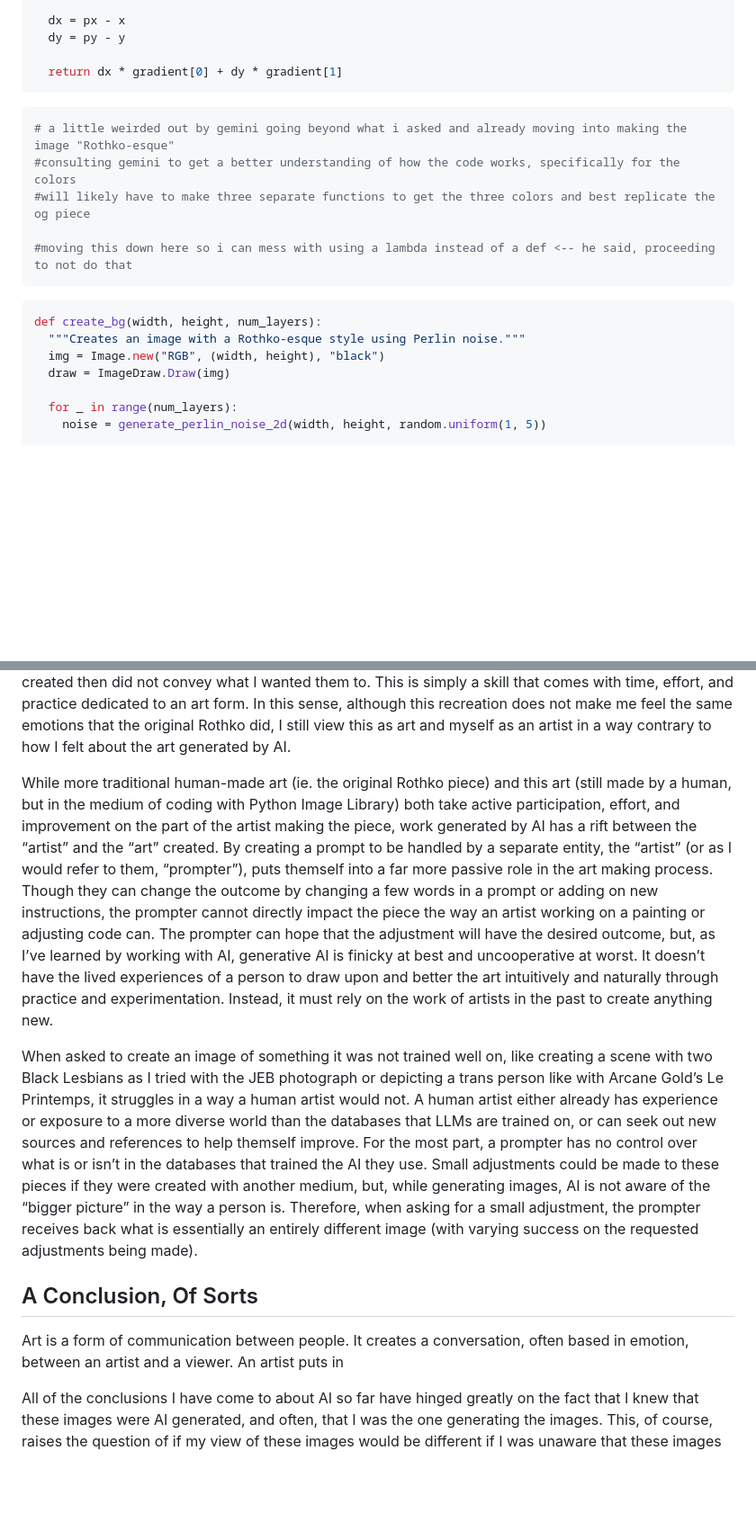
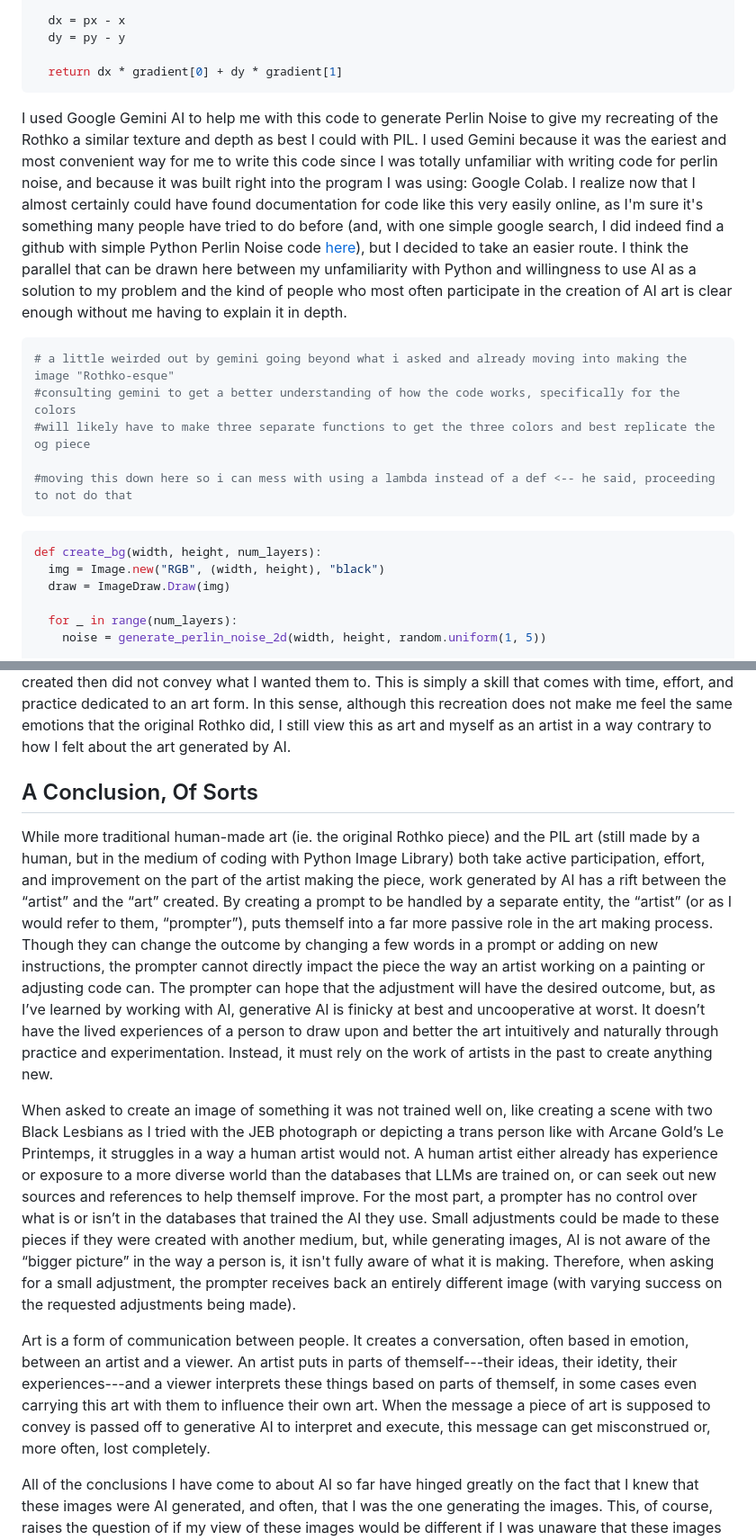
Before and after one commit to jgilwood/jgilwood.github.io, a Markdown page: README.md, 2 parts joined by grey strips. Shown: that part at 90% size. GitHub-like rendering; blank space fills up the shorter version.

````diff
--- a/README.md
+++ b/README.md
@@ -191,6 +192,8 @@ def gradient_noise_2d(x, y, px, py):
   return dx * gradient[0] + dy * gradient[1]
 ```
 
+I used Google Gemini AI to help me with this code to generate Perlin Noise to give my recreating of the Rothko a similar texture and depth as best I could with PIL. I used Gemini because it was the eariest and most convenient way for me to write this code since I was totally unfamiliar with writing code for perlin noise, and because it was built right into the program I was using: Google Colab. I realize now that I almost certainly could have found documentation for code like this very easily online, as I'm sure it's something many people have tried to do before (and, with one simple google search, I did indeed find a github with simple Python Perlin Noise code [here](https://github.com/pvigier/perlin-numpy)), but I decided to take an easier route. I think the parallel that can be drawn here between my unfamiliarity with Python and willingness to use AI as a solution to my problem and the kind of people who most often participate in the creation of AI art is clear enough without me having to explain it in depth.
+
 ``` python
 # a little weirded out by gemini going beyond what i asked and already moving into making the image "Rothko-esque"
 #consulting gemini to get a better understanding of how the code works, specifically for the colors
@@ -201,7 +204,6 @@ def gradient_noise_2d(x, y, px, py):
 
 ``` python
 def create_bg(width, height, num_layers):
-  """Creates an image with a Rothko-esque style using Perlin noise."""
   img = Image.new("RGB", (width, height), "black")
   draw = ImageDraw.Draw(img)
 
@@ -321,13 +323,12 @@ background
 
 I find it quite difficult to capture the original emotion of the piece, which makes sense when you consider the broader context in which the piece was made. This is maybe my fifth time using PIL to generate an image from code. Most of my time that I've dedicated to working on this piece has been me simply trying to figure out how to get an image remotely similar to the original piece, not leaving me much time or space to put emotion into my piece. And this principle, or a similar one at least, is often true for any medium of art. When I first began painting, for example, my work was not very high quality—it did not carry the emotion I was intending, the colors were not harmonious how I wanted them to be; the pieces I created then did not convey what I wanted them to. This is simply a skill that comes with time, effort, and practice dedicated to an art form. In this sense, although this recreation does not make me feel the same emotions that the original Rothko did, I still view this as art and myself as an artist in a way contrary to how I felt about the art generated by AI.
 
-
-While more traditional human-made art (ie. the original Rothko piece) and this art (still made by a human, but in the medium of coding with Python Image Library) both take active participation, effort, and improvement on the part of the artist making the piece, work generated by AI has a rift between the “artist” and the “art” created. By creating a prompt to be handled by a separate entity, the “artist” (or as I would refer to them, “prompter”), puts themself into a far more passive role in the art making process. Though they can change the outcome by changing a few words in a prompt or adding on new instructions, the prompter cannot directly impact the piece the way an artist working on a painting or adjusting code can. The prompter can hope that the adjustment will have the desired outcome, but, as I’ve learned by working with AI, generative AI is finicky at best and uncooperative at worst. It doesn’t have the lived experiences of a person to draw upon and better the art intuitively and naturally through practice and experimentation. Instead, it must rely on the work of artists in the past to create anything new.
-
-When asked to create an image of something it was not trained well on, like creating a scene with two Black Lesbians as I tried with the JEB photograph or depicting a trans person like with Arcane Gold’s Le Printemps, it struggles in a way a human artist would not. A human artist either already has experience or exposure to a more diverse world than the databases that LLMs are trained on, or can seek out new sources and references to help themself improve. For the most part, a prompter has no control over what is or isn’t in the databases that trained the AI they use. Small adjustments could be made to these pieces if they were created with another medium, but, while generating images, AI is not aware of the “bigger picture” in the way a person is. Therefore, when asking for a small adjustment, the prompter receives back what is essentially an entirely different image (with varying success on the requested adjustments being made).
-
 ## A Conclusion, Of Sorts
 
-Art is a form of communication between people. It creates a conversation, often based in emotion, between an artist and a viewer. An artist puts in
+While more traditional human-made art (ie. the original Rothko piece) and the PIL art (still made by a human, but in the medium of coding with Python Image Library) both take active participation, effort, and improvement on the part of the artist making the piece, work generated by AI has a rift between the “artist” and the “art” created. By creating a prompt to be handled by a separate entity, the “artist” (or as I would refer to them, “prompter”), puts themself into a far more passive role in the art making process. Though they can change the outcome by changing a few words in a prompt or adding on new instructions, the prompter cannot directly impact the piece the way an artist working on a painting or adjusting code can. The prompter can hope that the adjustment will have the desired outcome, but, as I’ve learned by working with AI, generative AI is finicky at best and uncooperative at worst. It doesn’t have the lived experiences of a person to draw upon and better the art intuitively and naturally through practice and experimentation. Instead, it must rely on the work of artists in the past to create anything new.
+
+When asked to create an image of something it was not trained well on, like creating a scene with two Black Lesbians as I tried with the JEB photograph or depicting a trans person like with Arcane Gold’s Le Printemps, it struggles in a way a human artist would not. A human artist either already has experience or exposure to a more diverse world than the databases that LLMs are trained on, or can seek out new sources and references to help themself improve. For the most part, a prompter has no control over what is or isn’t in the databases that trained the AI they use. Small adjustments could be made to these pieces if they were created with another medium, but, while generating images, AI is not aware of the “bigger picture” in the way a person is, it isn't fully aware of what it is making. Therefore, when asking for a small adjustment, the prompter receives back an entirely different image (with varying success on the requested adjustments being made).
+
+Art is a form of communication between people. It creates a conversation, often based in emotion, between an artist and a viewer. An artist puts in parts of themself---their ideas, their idetity, their experiences---and a viewer interprets these things based on parts of themself, in some cases even carrying this art with them to influence their own art. When the message a piece of art is supposed to convey is passed off to generative AI to interpret and execute, this message can get misconstrued or, more often, lost completely.
 
 All of the conclusions I have come to about AI so far have hinged greatly on the fact that I knew that these images were AI generated, and often, that I was the one generating the images. This, of course, raises the question of if my view of these images would be different if I was unaware that these images were created by generative AI. Could someone looking at these images, detatched from the context I've known them in, have a different (more genuine?) emotional experience than I had? Alternatively, the percieved emotional weight of these images could also be different if they were being examined by someone who wasn't me and was unaware of the fact that these images are attempts to recreate human-made works of art, or were unaware of the struggle that went into generating them. All of these are questions that could be explored more in a additional research-based projects, this time incorporating data from induviduals.
````
Also changed, not shown: other parts of README.md (+1 -0 lines).
